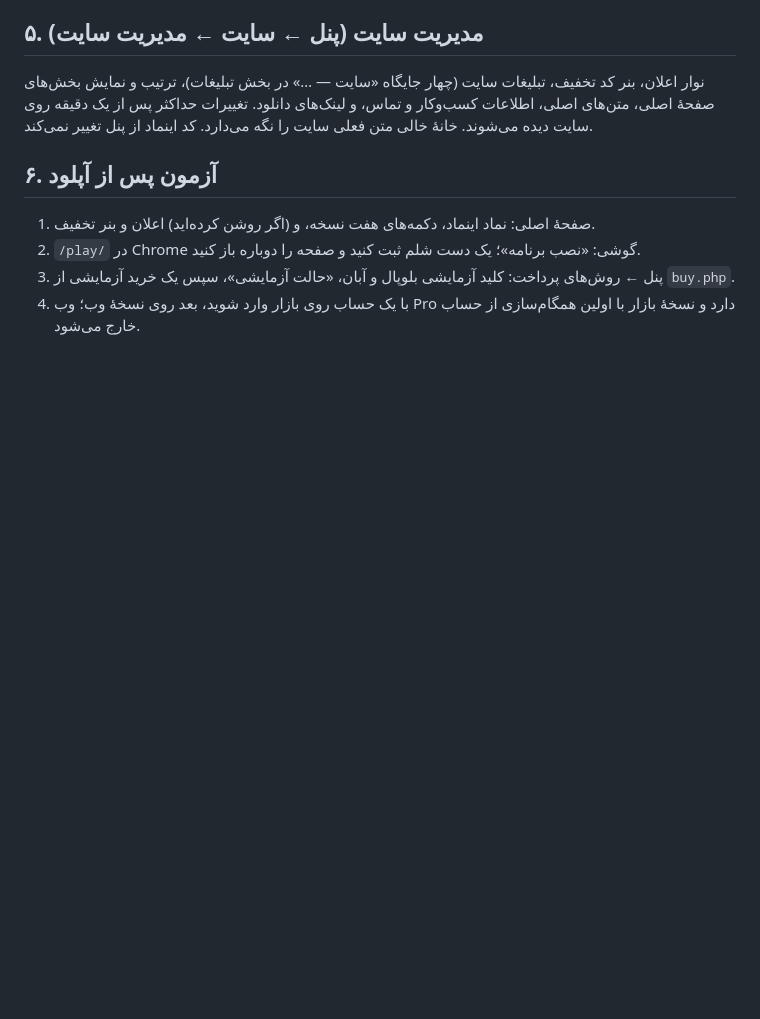
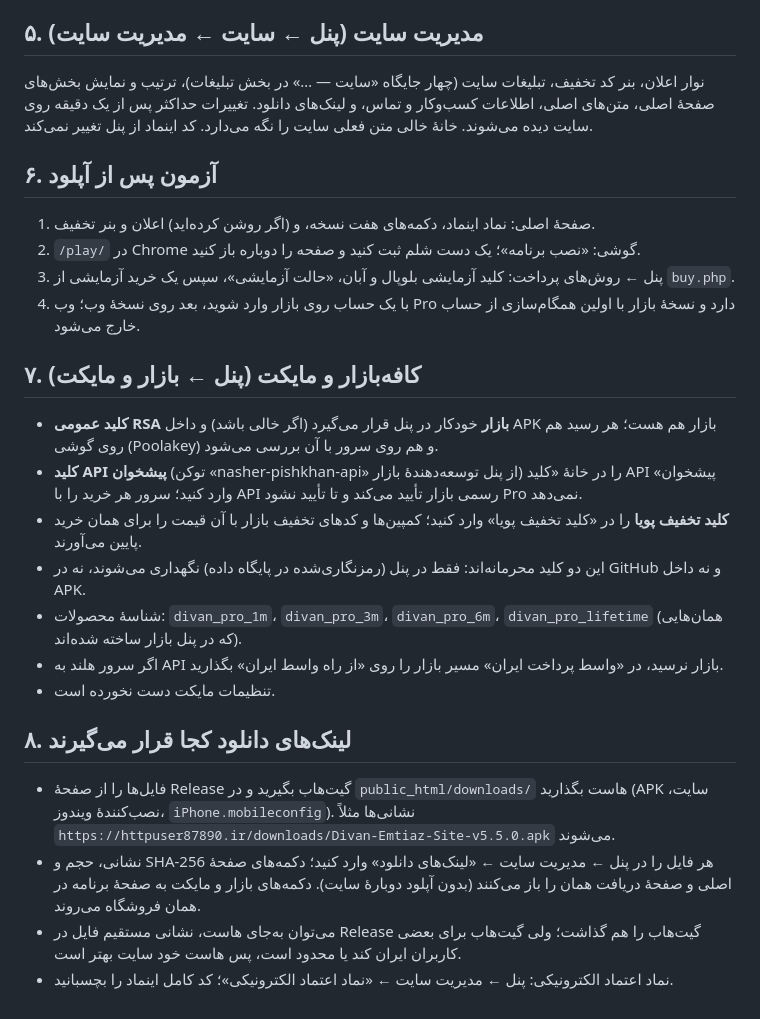
Before and after one commit to meysam82003/shalam, a Markdown page: server/docs/10-نسخه-۵.۵-همهٔ-نسخه‌ها-درگاه‌ها-مدیریت-سایت.md, the part around the change. Rendered like a GitHub page; blank space fills up the shorter version.

Commit message:
Docs: Bazaar keys in the panel, where download files go and how links and the e-Namad seal are set from the panel
Co-Authored-By: Claude Opus 5.5 <noreply@anthropic.com>
Claude-Session: https://claude.ai/code/session_013vfwZkL4FXrpJwPTEF868m

```diff
--- a/server/docs/10-نسخه-۵.۵-همهٔ-نسخه‌ها-درگاه‌ها-مدیریت-سایت.md
+++ b/server/docs/10-نسخه-۵.۵-همهٔ-نسخه‌ها-درگاه‌ها-مدیریت-سایت.md
@@ -39,3 +39,19 @@
 2. `/play/` در Chrome گوشی: «نصب برنامه»؛ یک دست شلم ثبت کنید و صفحه را دوباره باز کنید.
 3. پنل ← روش‌های پرداخت: کلید آزمایشی بلوپال و آبان، «حالت آزمایشی»، سپس یک خرید آزمایشی از `buy.php`.
 4. با یک حساب روی بازار وارد شوید، بعد روی نسخهٔ وب؛ وب Pro دارد و نسخهٔ بازار با اولین همگام‌سازی از حساب خارج می‌شود.
+
+
+## ۷. کافه‌بازار و مایکت (پنل ← بازار و مایکت)
+- **کلید عمومی RSA بازار** خودکار در پنل قرار می‌گیرد (اگر خالی باشد) و داخل APK بازار هم هست؛ هر رسید هم روی گوشی (Poolakey) و هم روی سرور با آن بررسی می‌شود.
+- **کلید API پیشخوان** (توکن «nasher-pishkhan-api» از پنل توسعه‌دهندهٔ بازار) را در خانهٔ «کلید API پیشخوان» وارد کنید؛ سرور هر خرید را با API رسمی بازار تأیید می‌کند و تا تأیید نشود Pro نمی‌دهد.
+- **کلید تخفیف پویا** را در «کلید تخفیف پویا» وارد کنید؛ کمپین‌ها و کدهای تخفیف بازار با آن قیمت را برای همان خرید پایین می‌آورند.
+- این دو کلید محرمانه‌اند: فقط در پنل (رمزنگاری‌شده در پایگاه داده) نگهداری می‌شوند، نه در GitHub و نه داخل APK.
+- شناسهٔ محصولات: `divan_pro_1m`، `divan_pro_3m`، `divan_pro_6m`، `divan_pro_lifetime` (همان‌هایی که در پنل بازار ساخته شده‌اند).
+- اگر سرور هلند به API بازار نرسید، در «واسط پرداخت ایران» مسیر بازار را روی «از راه واسط ایران» بگذارید.
+- تنظیمات مایکت دست نخورده است.
+
+## ۸. لینک‌های دانلود کجا قرار می‌گیرند
+- فایل‌ها را از صفحهٔ Release گیت‌هاب بگیرید و در `public_html/downloads/` هاست بگذارید (APK سایت، نصب‌کنندهٔ ویندوز، `iPhone.mobileconfig`). نشانی‌ها مثلاً `https://httpuser87890.ir/downloads/Divan-Emtiaz-Site-v5.5.0.apk` می‌شوند.
+- نشانی، حجم و SHA-256 هر فایل را در پنل ← مدیریت سایت ← «لینک‌های دانلود» وارد کنید؛ دکمه‌های صفحهٔ اصلی و صفحهٔ دریافت همان را باز می‌کنند (بدون آپلود دوبارهٔ سایت). دکمه‌های بازار و مایکت به صفحهٔ برنامه در همان فروشگاه می‌روند.
+- می‌توان به‌جای هاست، نشانی مستقیم فایل در Release گیت‌هاب را هم گذاشت؛ ولی گیت‌هاب برای بعضی کاربران ایران کند یا محدود است، پس هاست خود سایت بهتر است.
+- نماد اعتماد الکترونیکی: پنل ← مدیریت سایت ← «نماد اعتماد الکترونیکی»؛ کد کامل اینماد را بچسبانید.
```
